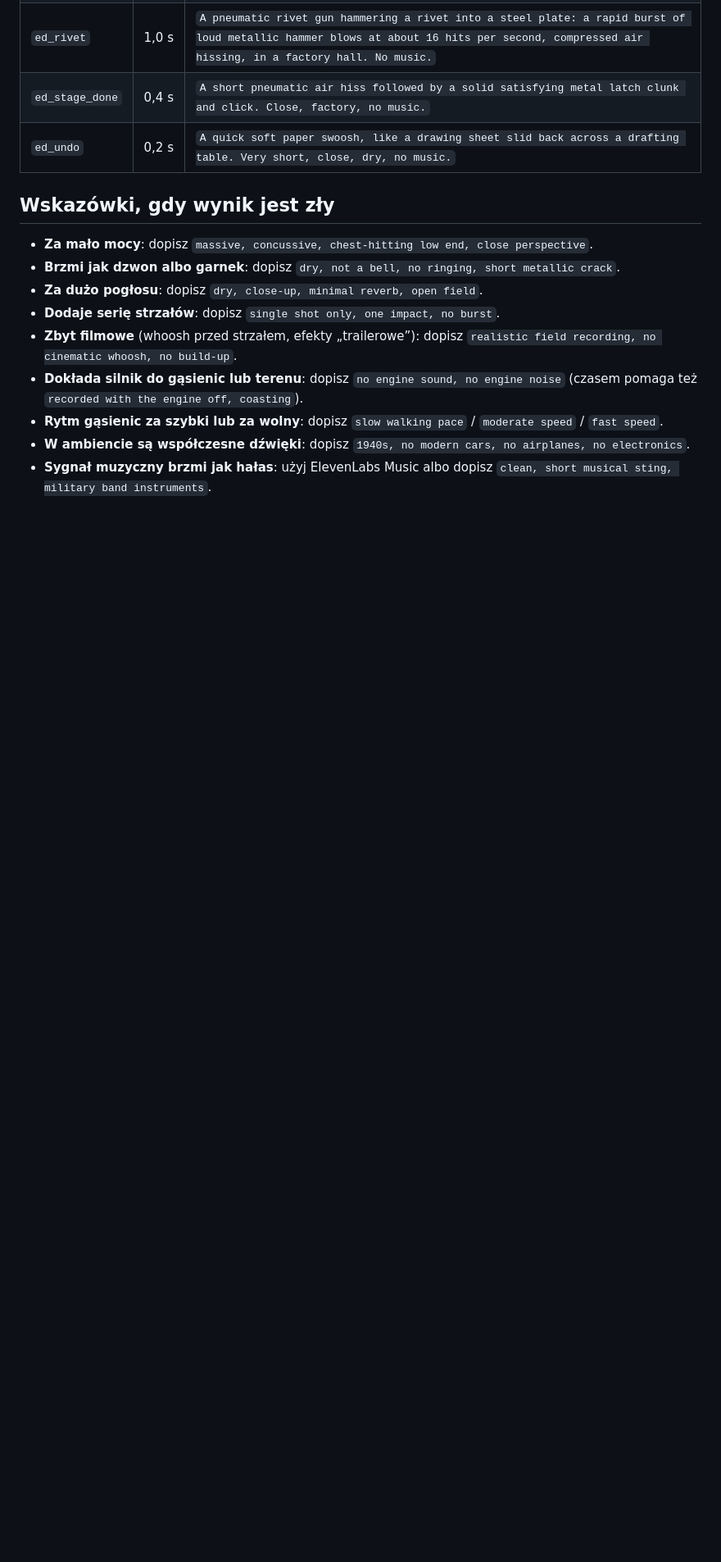
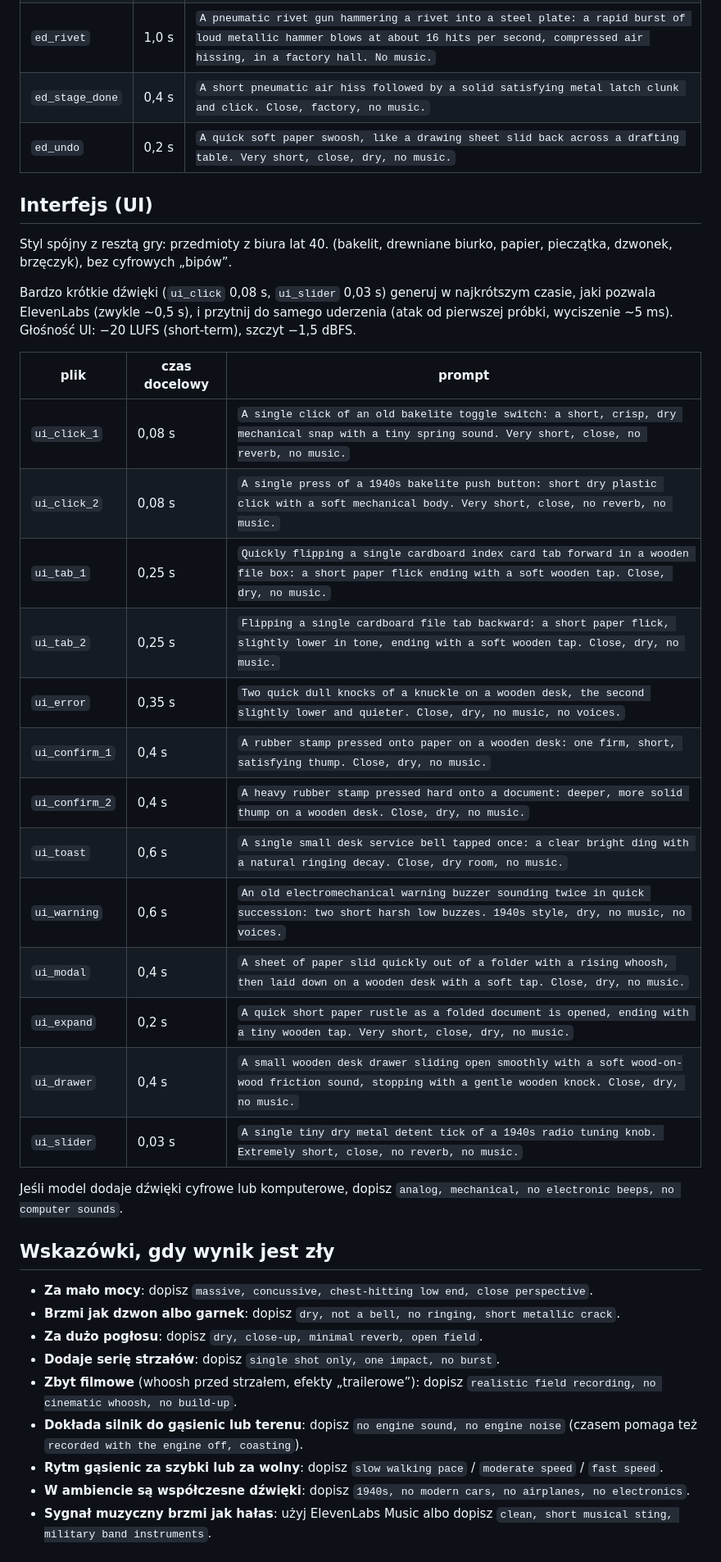
Before and after one commit to radioactiv152/SoundGen, a Markdown page: ELEVENLABS_PROMPTY.md, the part around one of its changes. Shown at 82% size. Rendered like a GitHub page; blank space fills up the shorter version.

Commit message:
Prompty ElevenLabs: interfejs (UI)
Co-Authored-By: Claude Opus 5.5 <noreply@anthropic.com>
Claude-Session: https://claude.ai/code/session_0183Sh4obHV9JSUHeqbrxx95

```diff
--- a/ELEVENLABS_PROMPTY.md
+++ b/ELEVENLABS_PROMPTY.md
@@ -202,6 +202,33 @@ Wspólny kontekst: montaż czołgu w hali fabrycznej. Każdy prompt ma `factory
 | `ed_stage_done` | 0,4 s | `A short pneumatic air hiss followed by a solid satisfying metal latch clunk and click. Close, factory, no music.` |
 | `ed_undo` | 0,2 s | `A quick soft paper swoosh, like a drawing sheet slid back across a drafting table. Very short, close, dry, no music.` |
 
+## Interfejs (UI)
+
+Styl spójny z resztą gry: przedmioty z biura lat 40. (bakelit, drewniane biurko, papier, pieczątka, dzwonek,
+brzęczyk), bez cyfrowych „bipów”.
+
+Bardzo krótkie dźwięki (`ui_click` 0,08 s, `ui_slider` 0,03 s) generuj w najkrótszym czasie, jaki pozwala
+ElevenLabs (zwykle ~0,5 s), i przytnij do samego uderzenia (atak od pierwszej próbki, wyciszenie ~5 ms).
+Głośność UI: −20 LUFS (short-term), szczyt −1,5 dBFS.
+
+| plik | czas docelowy | prompt |
+|---|---|---|
+| `ui_click_1` | 0,08 s | `A single click of an old bakelite toggle switch: a short, crisp, dry mechanical snap with a tiny spring sound. Very short, close, no reverb, no music.` |
+| `ui_click_2` | 0,08 s | `A single press of a 1940s bakelite push button: short dry plastic click with a soft mechanical body. Very short, close, no reverb, no music.` |
+| `ui_tab_1` | 0,25 s | `Quickly flipping a single cardboard index card tab forward in a wooden file box: a short paper flick ending with a soft wooden tap. Close, dry, no music.` |
+| `ui_tab_2` | 0,25 s | `Flipping a single cardboard file tab backward: a short paper flick, slightly lower in tone, ending with a soft wooden tap. Close, dry, no music.` |
+| `ui_error` | 0,35 s | `Two quick dull knocks of a knuckle on a wooden desk, the second slightly lower and quieter. Close, dry, no music, no voices.` |
+| `ui_confirm_1` | 0,4 s | `A rubber stamp pressed onto paper on a wooden desk: one firm, short, satisfying thump. Close, dry, no music.` |
+| `ui_confirm_2` | 0,4 s | `A heavy rubber stamp pressed hard onto a document: deeper, more solid thump on a wooden desk. Close, dry, no music.` |
+| `ui_toast` | 0,6 s | `A single small desk service bell tapped once: a clear bright ding with a natural ringing decay. Close, dry room, no music.` |
+| `ui_warning` | 0,6 s | `An old electromechanical warning buzzer sounding twice in quick succession: two short harsh low buzzes. 1940s style, dry, no music, no voices.` |
+| `ui_modal` | 0,4 s | `A sheet of paper slid quickly out of a folder with a rising whoosh, then laid down on a wooden desk with a soft tap. Close, dry, no music.` |
+| `ui_expand` | 0,2 s | `A quick short paper rustle as a folded document is opened, ending with a tiny wooden tap. Very short, close, dry, no music.` |
+| `ui_drawer` | 0,4 s | `A small wooden desk drawer sliding open smoothly with a soft wood-on-wood friction sound, stopping with a gentle wooden knock. Close, dry, no music.` |
+| `ui_slider` | 0,03 s | `A single tiny dry metal detent tick of a 1940s radio tuning knob. Extremely short, close, no reverb, no music.` |
+
+Jeśli model dodaje dźwięki cyfrowe lub komputerowe, dopisz `analog, mechanical, no electronic beeps, no computer sounds`.
+
 ## Wskazówki, gdy wynik jest zły
 
 - **Za mało mocy**: dopisz `massive, concussive, chest-hitting low end, close perspective`.
```
Also changed, not shown: other parts of ELEVENLABS_PROMPTY.md (+1 -1 lines).
